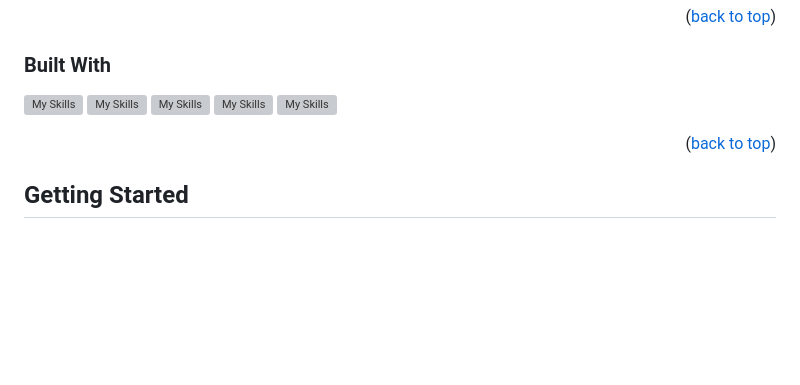
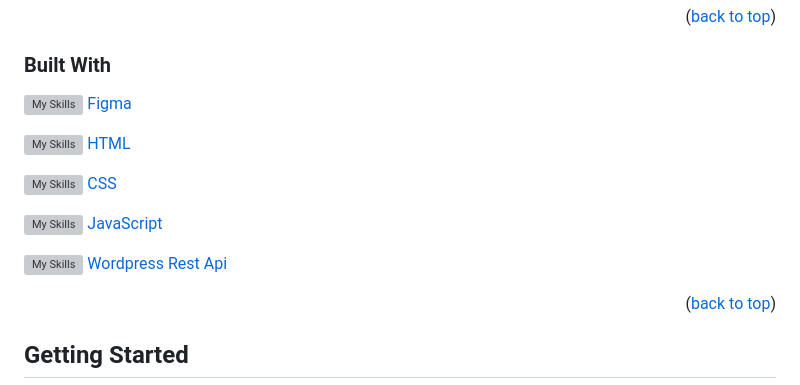
Before and after one commit to Noroff-FEU-Assignments/project-exam-1-elli95, a Markdown page: README.md, the part around the change. GitHub-like rendering; blank space fills up the shorter version; grey boxes are pictures that could not be loaded.

```diff
--- a/README.md
+++ b/README.md
@@ -40,11 +40,15 @@ View the live version [here](https://tourmaline-horse-b596b3.netlify.app/index.h
 
 ### Built With
 
-[![My Skills](https://skillicons.dev/icons?i=figma)](https://www.figma.com/)
-[![My Skills](https://skillicons.dev/icons?i=html)](https://developer.mozilla.org/en-US/docs/Web/HTML)
-[![My Skills](https://skillicons.dev/icons?i=css)](https://developer.mozilla.org/en-US/docs/Web/CSS)
-[![My Skills](https://skillicons.dev/icons?i=js)](https://developer.mozilla.org/en-US/docs/Web/JavaScript)
-[![My Skills](https://skillicons.dev/icons?i=wordpress)](https://wordpress.com/hosting/?aff=13357&url=https://wordpress.com/hosting/)
+[![My Skills](https://skillicons.dev/icons?i=figma) Figma](https://www.figma.com/)
+
+[![My Skills](https://skillicons.dev/icons?i=html) HTML](https://developer.mozilla.org/en-US/docs/Web/HTML)
+
+[![My Skills](https://skillicons.dev/icons?i=css) CSS](https://developer.mozilla.org/en-US/docs/Web/CSS)
+
+[![My Skills](https://skillicons.dev/icons?i=js) JavaScript](https://developer.mozilla.org/en-US/docs/Web/JavaScript)
+
+[![My Skills](https://skillicons.dev/icons?i=wordpress) Wordpress Rest Api](https://wordpress.com/hosting/?aff=13357&url=https://wordpress.com/hosting/)
 
 <p align="right">(<a href="#readme-top">back to top</a>)</p>
 
```
